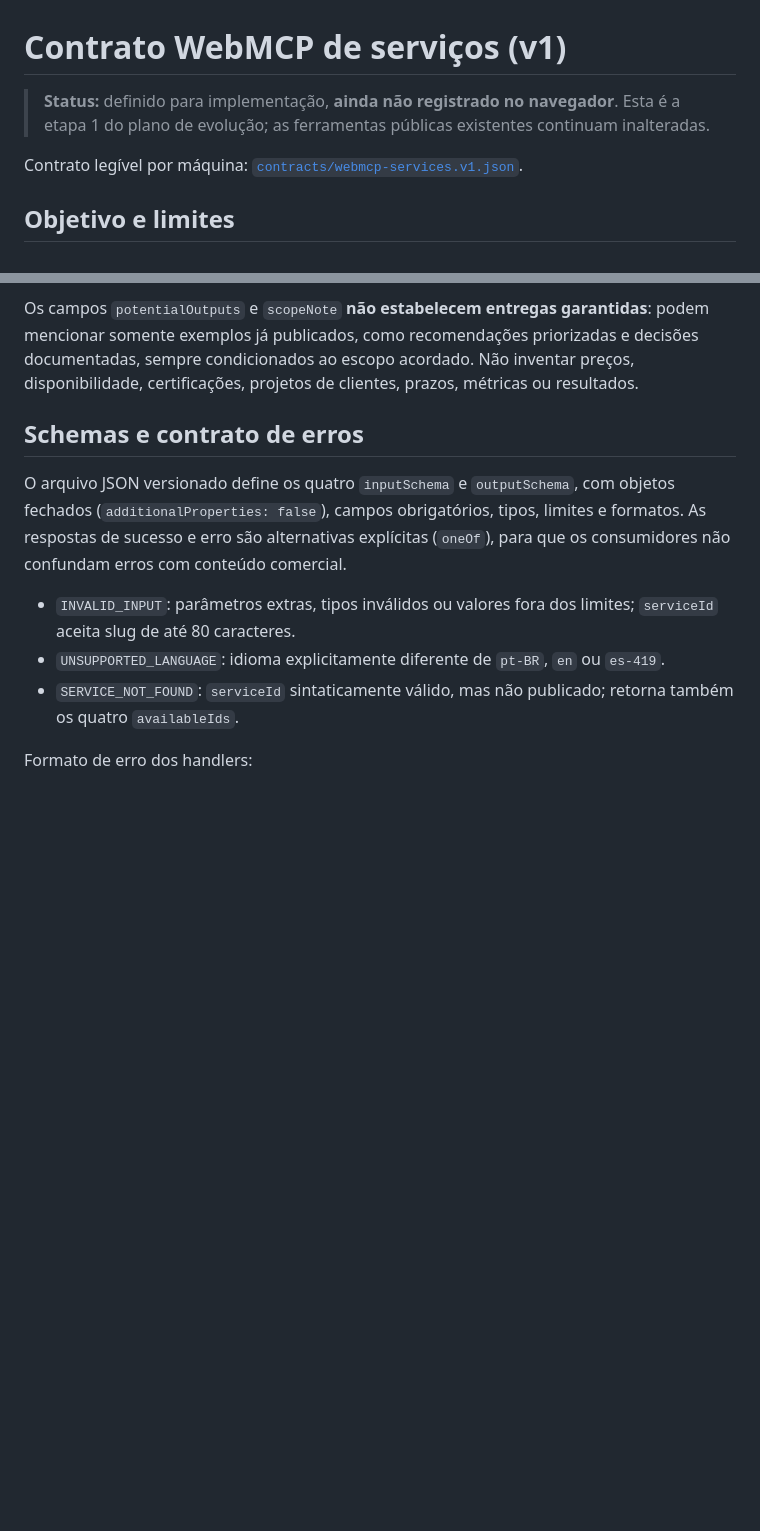
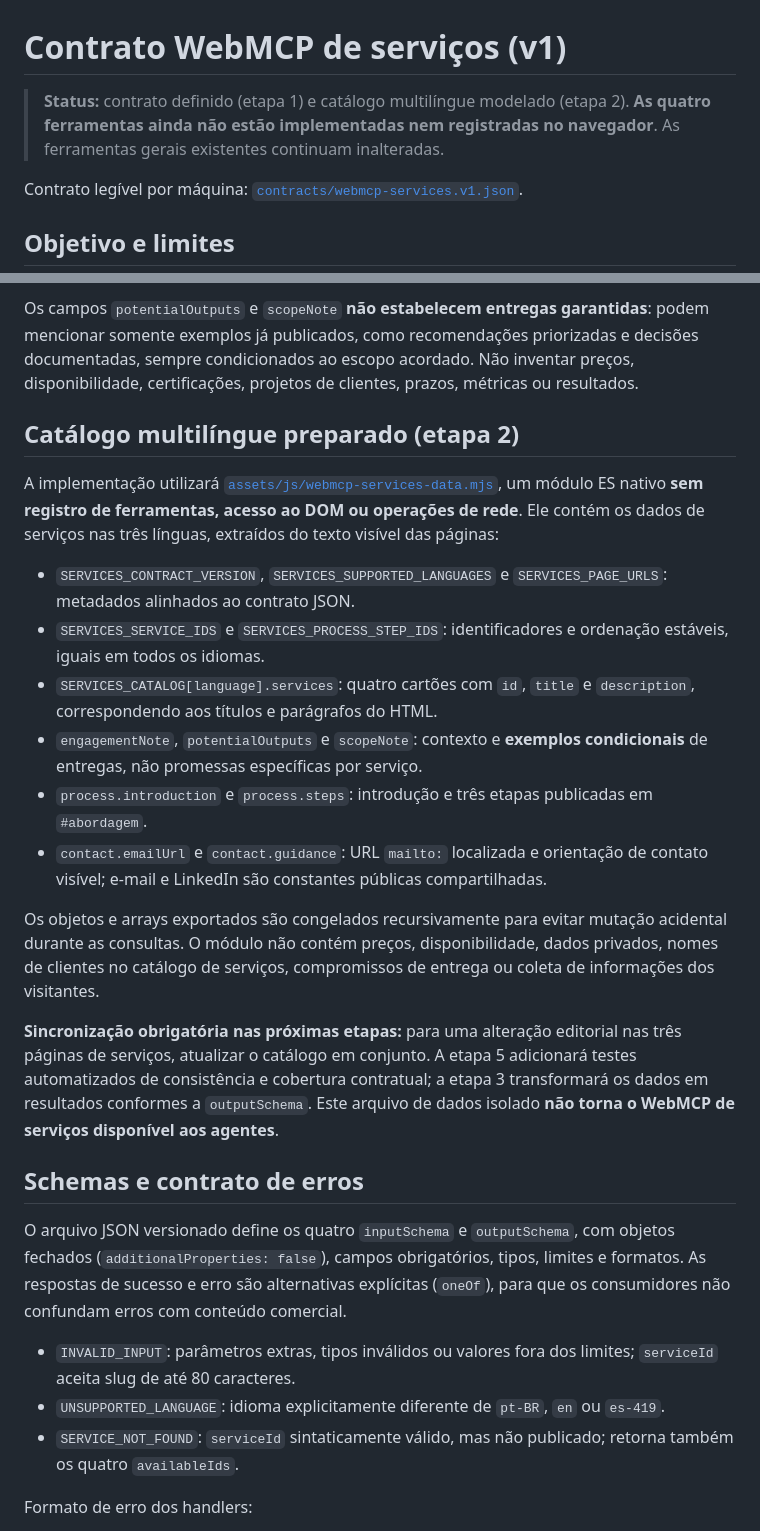
Before and after one commit to rodri-oliveira-dev/rodri-oliveira-dev.github.io, a Markdown page: docs/webmcp-services-contract.md, 2 parts joined by grey strips. Rendered like a GitHub page; blank space fills up the shorter version.

Commit message:
docs(webmcp): describe stage 2 multilingual services data model

```diff
--- a/docs/webmcp-services-contract.md
+++ b/docs/webmcp-services-contract.md
@@ -1,6 +1,6 @@
 # Contrato WebMCP de serviços (v1)
 
-> **Status:** definido para implementação, **ainda não registrado no navegador**. Esta é a etapa 1 do plano de evolução; as ferramentas públicas existentes continuam inalteradas.
+> **Status:** contrato definido (etapa 1) e catálogo multilíngue modelado (etapa 2). **As quatro ferramentas ainda não estão implementadas nem registradas no navegador**. As ferramentas gerais existentes continuam inalteradas.
 
 Contrato legível por máquina: [`contracts/webmcp-services.v1.json`](contracts/webmcp-services.v1.json).
 
@@ -41,6 +41,21 @@ Todos os retornos bem-sucedidos incluem `contractVersion: "1.0.0"`, `language` e
 A ordem pública desses serviços é a mesma do HTML. Os identificadores de etapas, na ordem apresentada, são `context`, `alternatives` e `next-steps`, correspondendo a **compreender o cenário**, **explicitar trade-offs** e **definir próximos passos**, com traduções próprias nas outras páginas.
 
 Os campos `potentialOutputs` e `scopeNote` **não estabelecem entregas garantidas**: podem mencionar somente exemplos já publicados, como recomendações priorizadas e decisões documentadas, sempre condicionados ao escopo acordado. Não inventar preços, disponibilidade, certificações, projetos de clientes, prazos, métricas ou resultados.
+
+## Catálogo multilíngue preparado (etapa 2)
+
+A implementação utilizará [`assets/js/webmcp-services-data.mjs`](../assets/js/webmcp-services-data.mjs), um módulo ES nativo **sem registro de ferramentas, acesso ao DOM ou operações de rede**. Ele contém os dados de serviços nas três línguas, extraídos do texto visível das páginas:
+
+- `SERVICES_CONTRACT_VERSION`, `SERVICES_SUPPORTED_LANGUAGES` e `SERVICES_PAGE_URLS`: metadados alinhados ao contrato JSON.
+- `SERVICES_SERVICE_IDS` e `SERVICES_PROCESS_STEP_IDS`: identificadores e ordenação estáveis, iguais em todos os idiomas.
+- `SERVICES_CATALOG[language].services`: quatro cartões com `id`, `title` e `description`, correspondendo aos títulos e parágrafos do HTML.
+- `engagementNote`, `potentialOutputs` e `scopeNote`: contexto e **exemplos condicionais** de entregas, não promessas específicas por serviço.
+- `process.introduction` e `process.steps`: introdução e três etapas publicadas em `#abordagem`.
+- `contact.emailUrl` e `contact.guidance`: URL `mailto:` localizada e orientação de contato visível; e-mail e LinkedIn são constantes públicas compartilhadas.
+
+Os objetos e arrays exportados são congelados recursivamente para evitar mutação acidental durante as consultas. O módulo não contém preços, disponibilidade, dados privados, nomes de clientes no catálogo de serviços, compromissos de entrega ou coleta de informações dos visitantes.
+
+**Sincronização obrigatória nas próximas etapas:** para uma alteração editorial nas três páginas de serviços, atualizar o catálogo em conjunto. A etapa 5 adicionará testes automatizados de consistência e cobertura contratual; a etapa 3 transformará os dados em resultados conformes a `outputSchema`. Este arquivo de dados isolado **não torna o WebMCP de serviços disponível aos agentes**.
 
 ## Schemas e contrato de erros
 
```
